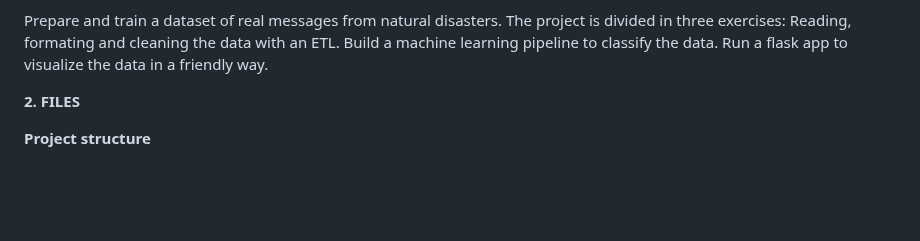
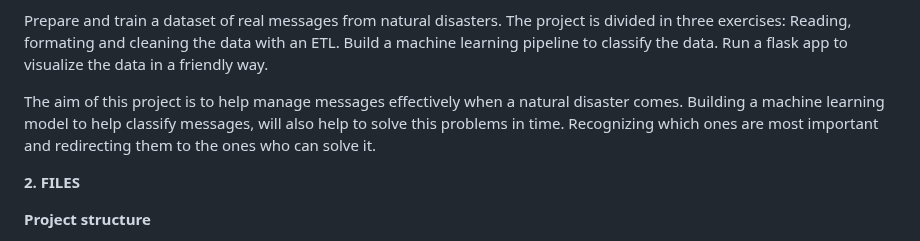
Before and after one commit to PictoricPuppy/Udacity_Disaster_Response_Pipeline, a Markdown page: README.md, the part around the change. Drawn GitHub-style; blank space fills up the shorter version.

```diff
--- a/README.md
+++ b/README.md
@@ -15,6 +15,9 @@ The project is divided in three exercises:
       Reading, formating and cleaning the data with an ETL.
       Build a machine learning pipeline to classify the data.
       Run a flask app to visualize the data in a friendly way.
+
+The aim of this project is to help manage messages effectively when a natural disaster comes.
+Building a machine learning model to help classify messages, will also help to solve this problems in time. Recognizing which ones are most important and redirecting them to the ones who can solve it.
 
 **2. FILES**
 
```
